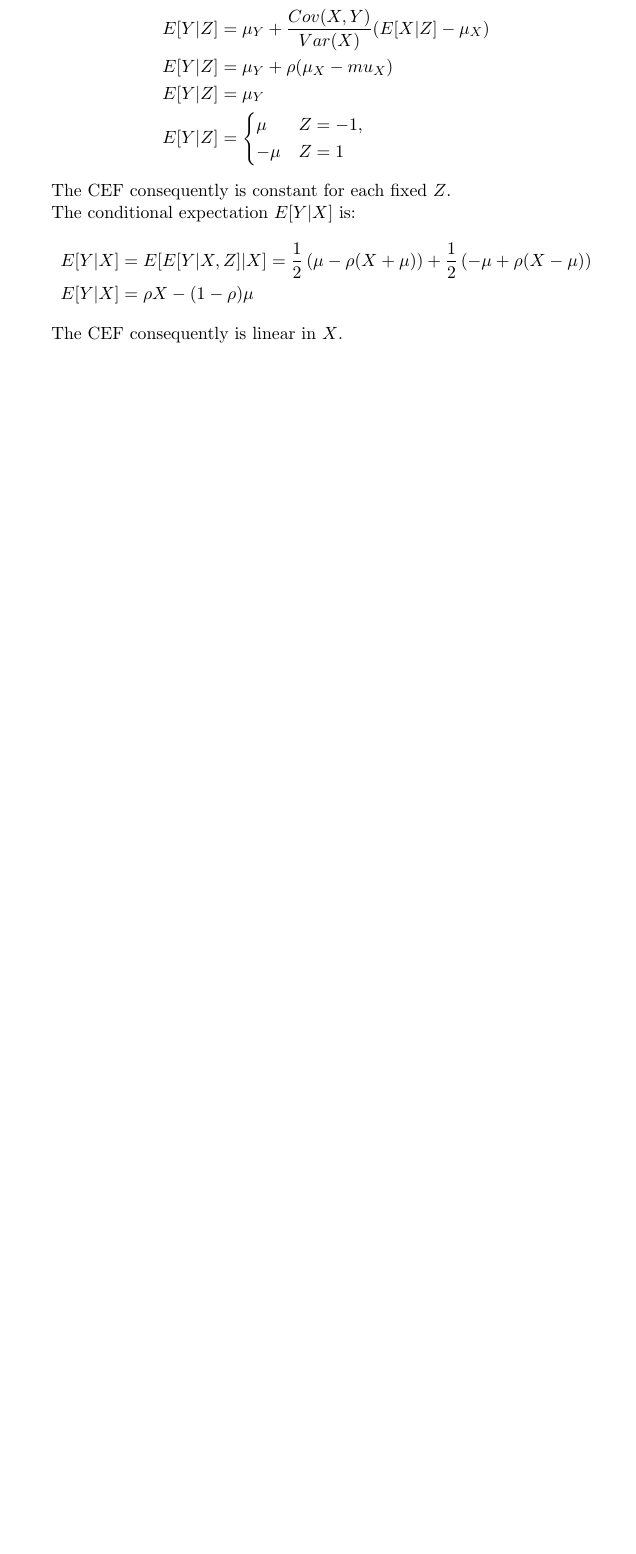
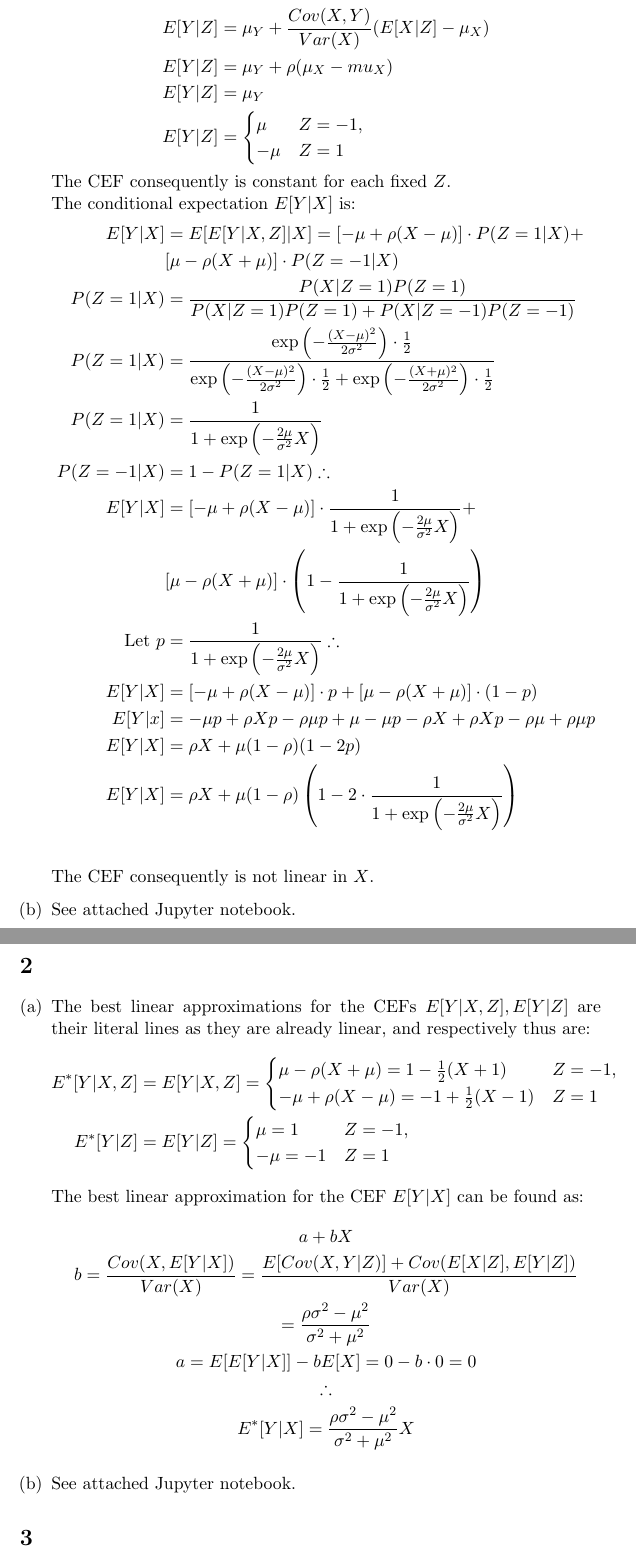
Before and after one commit to TangyKiwi/DSC-241, a LaTeX problem sheet (HW2/hw2.tex): part of page 2 of 2 before the commit and two parts of pages 2 and 3 of 4 after it, the two joined at a grey line, cut so that both start at the same text, the shorter picture padded with empty space. Compiled offline with pdfLaTeX.

Commit message:
Finish HW2

```diff
--- a/HW2/hw2.tex
+++ b/HW2/hw2.tex
@@ -66,9 +66,46 @@ with equal probability for $Z = -1$ and $Z = 1$.
     The CEF consequently is constant for each fixed $Z$. \\
     The conditional expectation $E[Y | X]$ is:
     \begin{align*}
-        E[Y | X] &= E[E[Y | X, Z] | X] = \frac{1}{2} \left( \mu - \rho (X + \mu) \right) + \frac{1}{2} \left( -\mu + \rho (X - \mu) \right) \\
-        E[Y | X] &= \rho X - (1 - \rho) \mu
+        E[Y | X] &= E[E[Y | X, Z] | X] = [-\mu + \rho(X - \mu)] \cdot P(Z = 1 | X) + \\ &[\mu - \rho(X + \mu)] \cdot P(Z = -1 | X) \\
+        P(Z = 1 | X) &= \frac{P(X | Z = 1) P(Z = 1)}{P(X | Z = 1) P(Z = 1) + P(X | Z = -1) P(Z = -1)} \\
+        P(Z = 1 | X) &= \frac{\exp\left(-\frac{(X - \mu)^2}{2\sigma^2}\right) \cdot \frac{1}{2}}{\exp\left(-\frac{(X - \mu)^2}{2\sigma^2}\right) \cdot \frac{1}{2} + \exp\left(-\frac{(X + \mu)^2}{2\sigma^2}\right) \cdot \frac{1}{2}} \\
+        P(Z = 1 | X) &= \frac{1}{1 + \exp\left(-\frac{2\mu}{\sigma^2} X\right)} \\
+        P(Z = -1 | X) &= 1 - P(Z = 1 | X) \therefore \\
+        E[Y | X] &= [-\mu + \rho(X - \mu)] \cdot \frac{1}{1 + \exp\left(-\frac{2\mu}{\sigma^2} X\right)} + \\ &[\mu - \rho(X + \mu)] \cdot \left(1 - \frac{1}{1 + \exp\left(-\frac{2\mu}{\sigma^2} X\right)}\right) \\
+        \text{Let } p &= \frac{1}{1 + \exp\left(-\frac{2\mu}{\sigma^2} X\right)} \therefore \\
+        E[Y | X] &= [-\mu + \rho(X - \mu)] \cdot p + [\mu - \rho(X + \mu)] \cdot (1 - p) \\
+        E[Y | x] &= -\mu p + \rho X p - \rho \mu p + \mu - \mu p - \rho X + \rho X p - \rho \mu + \rho \mu p \\
+        E[Y | X] &= \rho X + \mu (1 - \rho)(1 - 2p) \\
+        E[Y | X] &= \rho X + \mu (1 - \rho) \left(1 - 2 \cdot \frac{1}{1 + \exp\left(-\frac{2\mu}{\sigma^2} X\right)}\right) \\
     \end{align*}
-    The CEF consequently is linear in $X$.
+    The CEF consequently is not linear in $X$.
+    \item See attached Jupyter notebook.
 \end{enumerate}
 
+\section{}
+\begin{enumerate}[(a)]
+    \item The best linear approximations for the CEFs $E[Y | X, Z], E[Y |Z]$ are
+    their literal lines as they are already linear, and respectively thus are:
+    \begin{align*}
+        E^*[Y | X, Z] &= E[Y | X, Z] = \begin{cases}
+        \mu - \rho (X + \mu) = 1 - \frac{1}{2}(X + 1) & Z = -1, \\
+        -\mu + \rho (X - \mu) = -1 + \frac{1}{2}(X - 1) & Z = 1
+        \end{cases} \\
+        E^*[Y | Z] &= E[Y | Z] = \begin{cases}
+        \mu = 1 & Z = -1, \\
+        -\mu = -1 & Z = 1
+        \end{cases}
+    \end{align*}
+    The best linear approximation for the CEF $E[Y | X]$ can be found as:
+    \begin{gather*}
+        a + bX \\
+        b = \frac{Cov(X, E[Y | X])}{Var(X)} = \frac{E[Cov(X, Y | Z)] + Cov(E[X | Z], E[Y | Z])}{Var(X)} \\
+        = \frac{\rho \sigma^2 - \mu^2}{\sigma^2 + \mu^2} \\
+        a = E[E[Y | X]] - bE[X] = 0 - b \cdot 0 = 0 \\
+        \therefore \\
+        E^*[Y | X] = \frac{\rho \sigma^2 - \mu^2}{\sigma^2 + \mu^2} X
+    \end{gather*}
+    \item See attached Jupyter notebook.
+\end{enumerate}
+
+\section{}
```
Also changed, not shown: HW2/hw2.pdf, HW2/hw2.tex (37 more changed lines), 5 other files.
